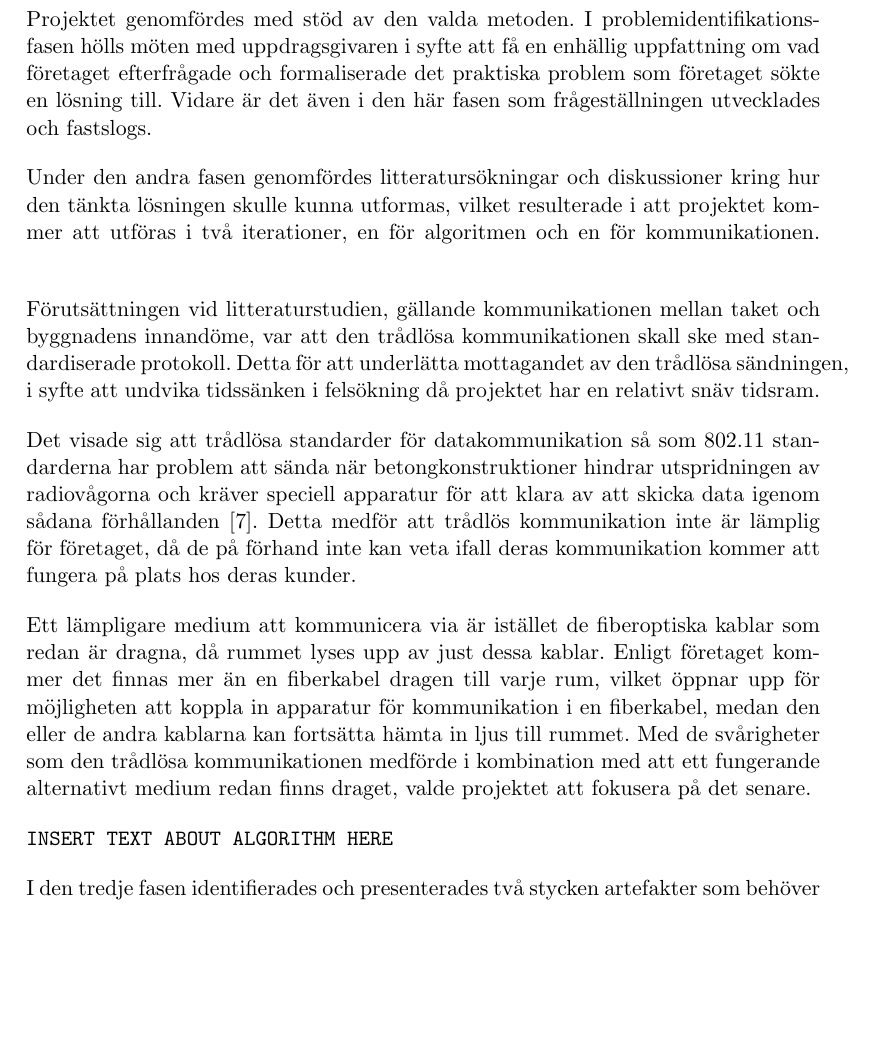
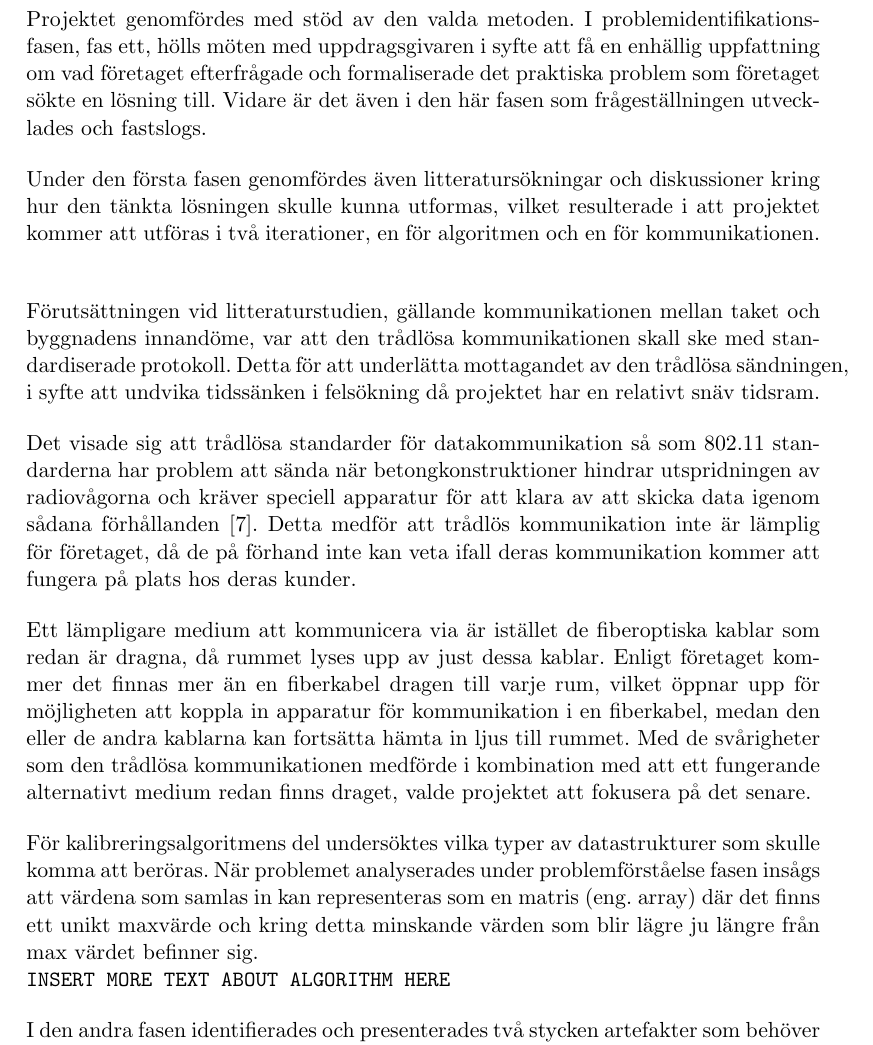
Before and after one commit to MrAkergren/calibration, a LaTeX thesis (doc/tex/thesis/thesis.tex, which reads doc/tex/thesis/genomforande.tex): part of page 10 of 13, cut so that both start at the same text, the shorter picture padded with empty space. Compiled offline with pdfLaTeX.

Commit message:
wrote som more info for step 1 alg

```diff
--- a/doc/tex/thesis/genomforande.tex
+++ b/doc/tex/thesis/genomforande.tex
@@ -1,9 +1,9 @@
 \section{Genomförande} % (fold)
 \label{sec:genomf_rande}
 
-    Projektet genomfördes med stöd av den valda metoden. I problemidentifikations-fasen hölls möten med uppdragsgivaren i syfte att få en enhällig uppfattning om vad företaget efterfrågade och formaliserade det praktiska problem som företaget sökte en lösning till. Vidare är det även i den här fasen som frågeställningen utvecklades och fastslogs. \bigskip
+    Projektet genomfördes med stöd av den valda metoden. I problemidentifikations-fasen, fas ett, hölls möten med uppdragsgivaren i syfte att få en enhällig uppfattning om vad företaget efterfrågade och formaliserade det praktiska problem som företaget sökte en lösning till. Vidare är det även i den här fasen som frågeställningen utvecklades och fastslogs. \bigskip
 
-    Under den andra fasen genomfördes litteratursökningar och diskussioner kring hur den tänkta lösningen skulle kunna utformas, vilket resulterade i att projektet kommer att utföras i två iterationer, en för algoritmen och en för kommunikationen. \bigskip
+    Under den första fasen genomfördes även litteratursökningar och diskussioner kring hur den tänkta lösningen skulle kunna utformas, vilket resulterade i att projektet kommer att utföras i två iterationer, en för algoritmen och en för kommunikationen. \bigskip
 
     Förutsättningen vid litteraturstudien, gällande kommunikationen mellan taket och byggnadens innandöme, var att den trådlösa kommunikationen skall ske med standardiserade protokoll. Detta för att underlätta mottagandet av den trådlösa sändningen, i syfte att undvika tidssänken i felsökning då projektet har en relativt snäv tidsram.\bigskip
 
@@ -11,11 +11,13 @@
 
     Ett lämpligare medium att kommunicera via är istället de fiberoptiska kablar som redan är dragna, då rummet lyses upp av just dessa kablar. Enligt företaget kommer det finnas mer än en fiberkabel dragen till varje rum, vilket öppnar upp för möjligheten att koppla in apparatur för kommunikation i en fiberkabel, medan den eller de andra kablarna kan fortsätta hämta in ljus till rummet. Med de svårigheter som den trådlösa kommunikationen medförde i kombination med att ett fungerande alternativt medium redan finns draget, valde projektet att fokusera på det senare. \bigskip
 
-    \texttt{INSERT TEXT ABOUT ALGORITHM HERE} \bigskip
+    För kalibreringsalgoritmens del undersöktes vilka typer av datastrukturer som skulle komma att beröras. När problemet analyserades under problemförståelse fasen insågs att värdena som samlas in kan representeras som en matris (eng. array) där det finns ett unikt maxvärde och kring detta minskande värden som blir lägre ju längre från max värdet befinner sig.
 
-    I den tredje fasen identifierades och presenterades två stycken artefakter som behöver utformas för att uppnå projektets mål, dels en algoritm som kan utföra själva kalibreringen och dels en enhet för att kommunicera mellan rummet och taket. Projektet genomfördes i två steg, där kommunikationen
+    \texttt{INSERT MORE TEXT ABOUT ALGORITHM HERE} \bigskip
+
+    I den andra fasen identifierades och presenterades två stycken artefakter som behöver utformas för att uppnå projektets mål, dels en algoritm som kan utföra själva kalibreringen och dels en enhet för att kommunicera mellan rummet och taket. Projektet genomfördes i två steg, där kommunikationen
     utvecklades först dels då denna tillämpning krävde mer efterforskning och dels då viktig hårdvara saknades för testning av algoritmen. \bigskip
 
-    Genom att fokusera på det optiska alternativet leder detta in projektet till det fjärde steget i metoden, att föreslå en artefakt som löser det ställda problemet. Projektet föreslår då en lösning med en omvandlare från luxmätarens utdata till en optisk signal som sänds upp till taket för att där avkodas. Omvandlaren kan vara någon form av mikrokontroller så som till exempel en Arduino. Uppe på taken kan avkodaren även den vara en mikrokontroller, eller om det finns någon typ av ljussensor som direkt kan skicka sin data över USB till den programmerbara enhet som utför den algoritm som utvecklats.
+    Genom att fokusera på det optiska alternativet leder detta in projektet till det tredje steget i metoden, att föreslå en artefakt som löser det ställda problemet. Projektet föreslår då en lösning med en omvandlare från luxmätarens utdata till en optisk signal som sänds upp till taket för att där avkodas. Omvandlaren kan vara någon form av mikrokontroller så som till exempel en Arduino. Uppe på taken kan avkodaren även den vara en mikrokontroller, eller om det finns någon typ av ljussensor som direkt kan skicka sin data över USB till den programmerbara enhet som utför den algoritm som utvecklats.
 
 % section genomf_rande (end)
```
